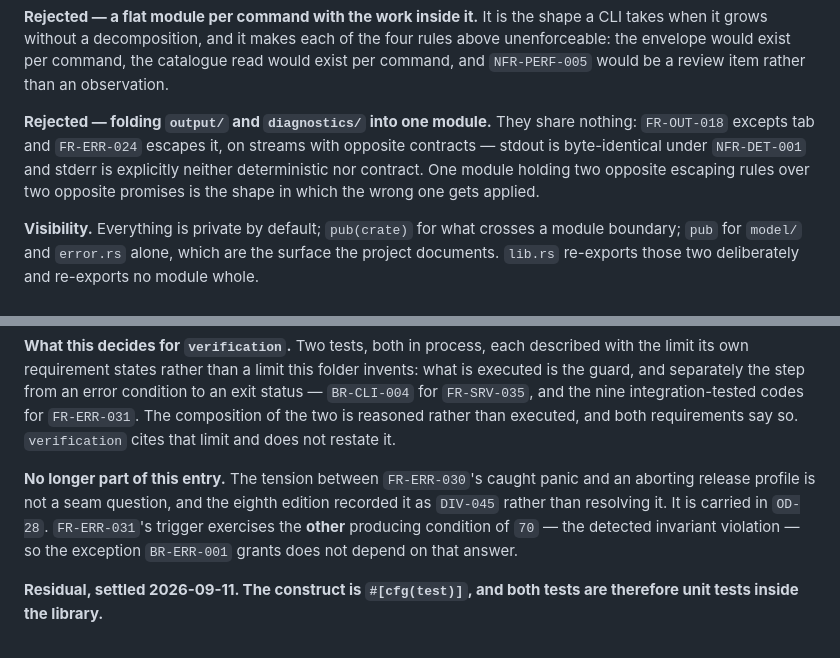
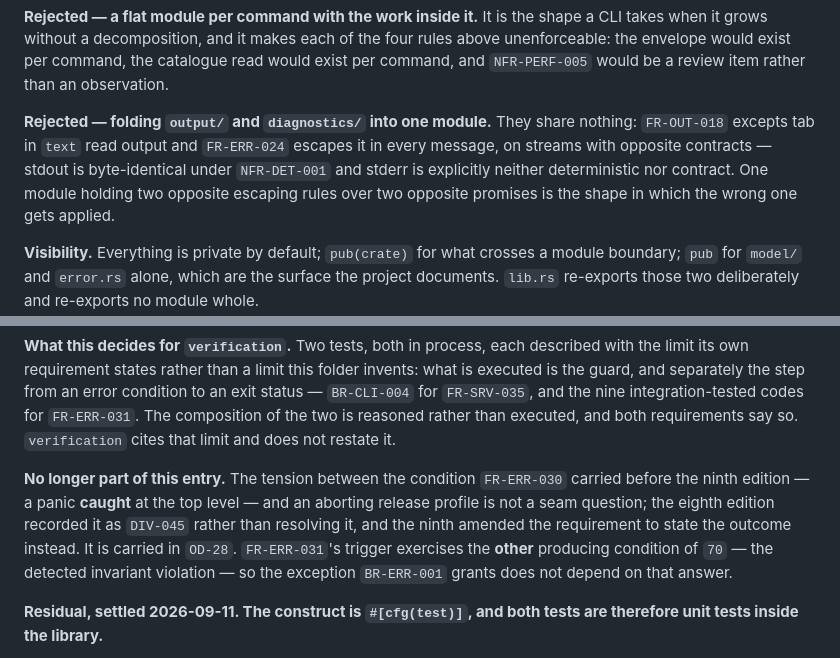
Before and after one commit to FlavioCFOliveira/tpl, a Markdown page: docs/spec-technical/open-decisions.md, 2 parts joined by grey strips. Drawn GitHub-style.

```diff
--- a/docs/spec-technical/open-decisions.md
+++ b/docs/spec-technical/open-decisions.md
@@ -306,9 +306,10 @@ catalogue read would exist per command, and `NFR-PERF-005` would be a review
 item rather than an observation.
 
 **Rejected — folding `output/` and `diagnostics/` into one module.** They
-share nothing: `FR-OUT-018` excepts tab and `FR-ERR-024` escapes it, on streams
-with opposite contracts — stdout is byte-identical under `NFR-DET-001` and
-stderr is explicitly neither deterministic nor contract. One module holding two
+share nothing: `FR-OUT-018` excepts tab in `text` read output and
+`FR-ERR-024` escapes it in every message, on streams with opposite contracts —
+stdout is byte-identical under `NFR-DET-001` and stderr is explicitly neither
+deterministic nor contract. One module holding two
 opposite escaping rules over two opposite promises is the shape in which the
 wrong one gets applied.
 
@@ -1139,9 +1140,11 @@ integration-tested codes for `FR-ERR-031`. The composition of the two is
 reasoned rather than executed, and both requirements say so. `verification`
 cites that limit and does not restate it.
 
-**No longer part of this entry.** The tension between `FR-ERR-030`'s caught
-panic and an aborting release profile is not a seam question, and the eighth
-edition recorded it as `DIV-045` rather than resolving it. It is carried in
+**No longer part of this entry.** The tension between the condition
+`FR-ERR-030` carried before the ninth edition — a panic **caught** at the top
+level — and an aborting release profile is not a seam question; the eighth
+edition recorded it as `DIV-045` rather than resolving it, and the ninth
+amended the requirement to state the outcome instead. It is carried in
 `OD-28`. `FR-ERR-031`'s trigger exercises the **other** producing condition of
 `70` — the detected invariant violation — so the exception `BR-ERR-001` grants
 does not depend on that answer.
```
Also changed, not shown: docs/spec-technical/traceability.md (+13 -12 lines).
